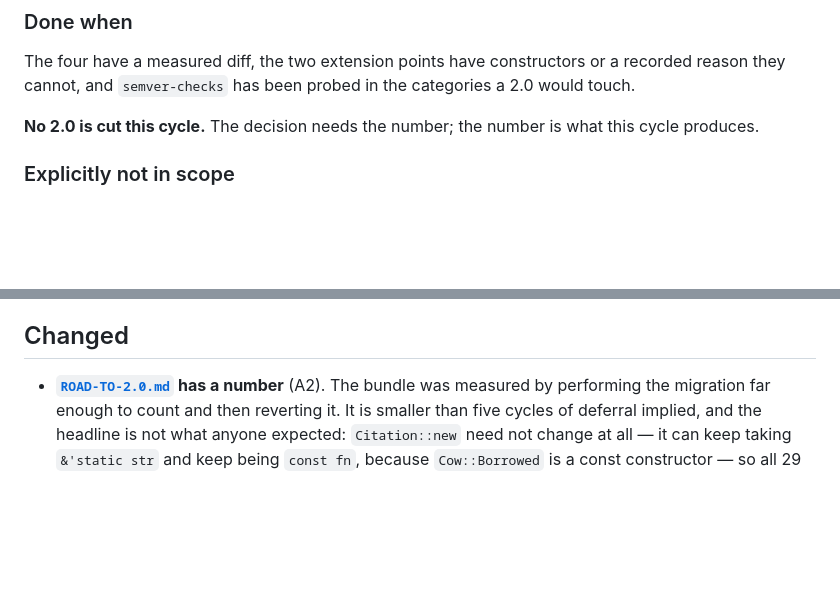
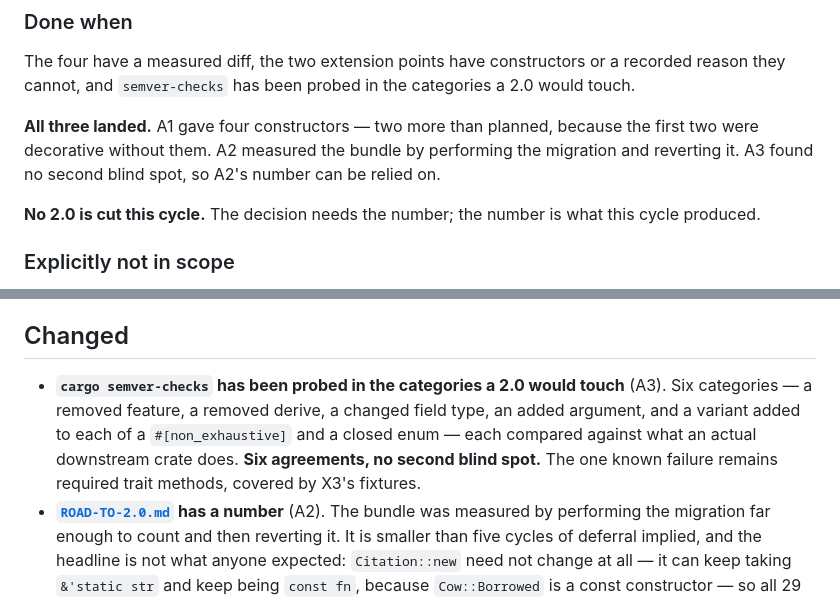
Before and after one commit to vulogov/ucal, a Markdown page: Documentation/Release_Notes/1.8.0.md, 2 parts joined by grey strips. Drawn GitHub-style; blank space fills up the shorter version.

```diff
--- a/Documentation/Release_Notes/1.8.0.md
+++ b/Documentation/Release_Notes/1.8.0.md
@@ -79,8 +79,13 @@ The four have a measured diff, the two extension points have constructors or a
 recorded reason they cannot, and `semver-checks` has been probed in the
 categories a 2.0 would touch.
 
+**All three landed.** A1 gave four constructors — two more than planned, because
+the first two were decorative without them. A2 measured the bundle by performing
+the migration and reverting it. A3 found no second blind spot, so A2's number can
+be relied on.
+
 **No 2.0 is cut this cycle.** The decision needs the number; the number is what
-this cycle produces.
+this cycle produced.
 
 ### Explicitly not in scope
 
@@ -111,6 +116,12 @@ _none, and none is permitted._
 
 ## Changed
 
+- **`cargo semver-checks` has been probed in the categories a 2.0 would touch**
+  (A3). Six categories — a removed feature, a removed derive, a changed field
+  type, an added argument, and a variant added to each of a `#[non_exhaustive]`
+  and a closed enum — each compared against what an actual downstream crate does.
+  **Six agreements, no second blind spot.** The one known failure remains
+  required trait methods, covered by X3's fixtures.
 - **[`ROAD-TO-2.0.md`](../Proposals/ROAD-TO-2.0.md) has a number** (A2). The
   bundle was measured by performing the migration far enough to count and then
   reverting it. It is smaller than five cycles of deferral implied, and the
```
Also changed, not shown: Documentation/Proposals/A3-semver-probes.md (added, +91 -0 lines).
